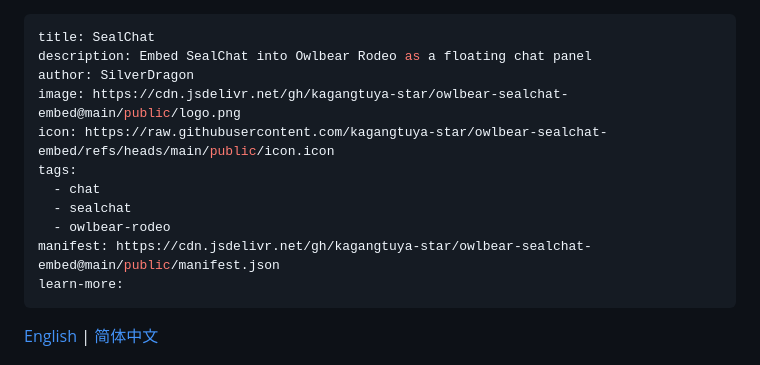
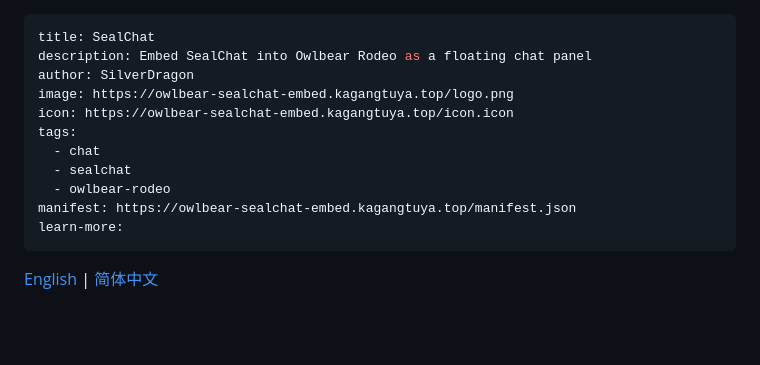
Before and after one commit to kagangtuya-star/owlbear-sealchat-embed, a Markdown page: README.md, the part around the change. Drawn GitHub-style; blank space fills up the shorter version.

```diff
--- a/README.md
+++ b/README.md
@@ -2,13 +2,13 @@
 title: SealChat
 description: Embed SealChat into Owlbear Rodeo as a floating chat panel
 author: SilverDragon
-image: https://cdn.jsdelivr.net/gh/kagangtuya-star/owlbear-sealchat-embed@main/public/logo.png
-icon: https://raw.githubusercontent.com/kagangtuya-star/owlbear-sealchat-embed/refs/heads/main/public/icon.icon
+image: https://owlbear-sealchat-embed.kagangtuya.top/logo.png
+icon: https://owlbear-sealchat-embed.kagangtuya.top/icon.icon
 tags:
   - chat
   - sealchat
   - owlbear-rodeo
-manifest: https://cdn.jsdelivr.net/gh/kagangtuya-star/owlbear-sealchat-embed@main/public/manifest.json
+manifest: https://owlbear-sealchat-embed.kagangtuya.top/manifest.json
 learn-more:
 ---
 
```
